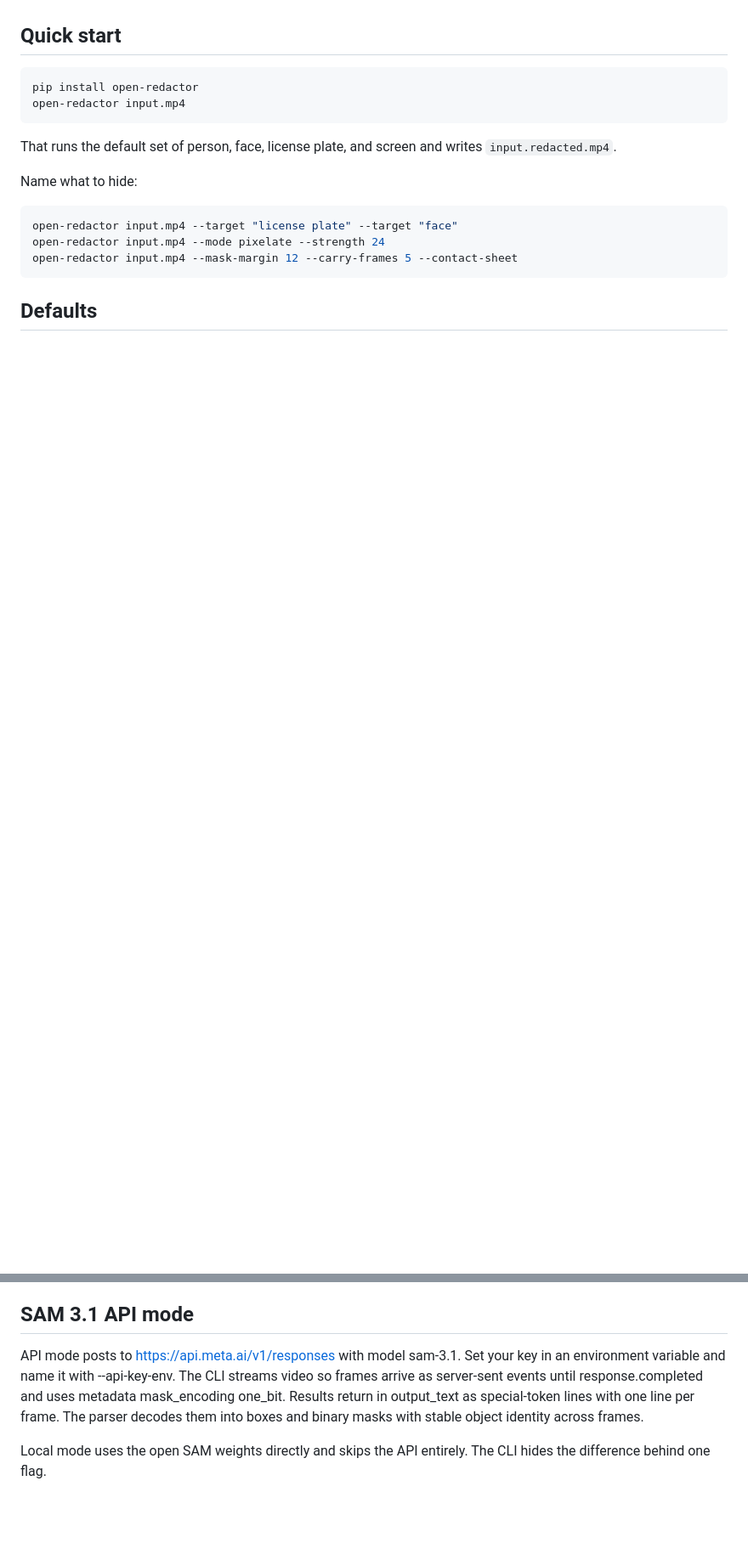
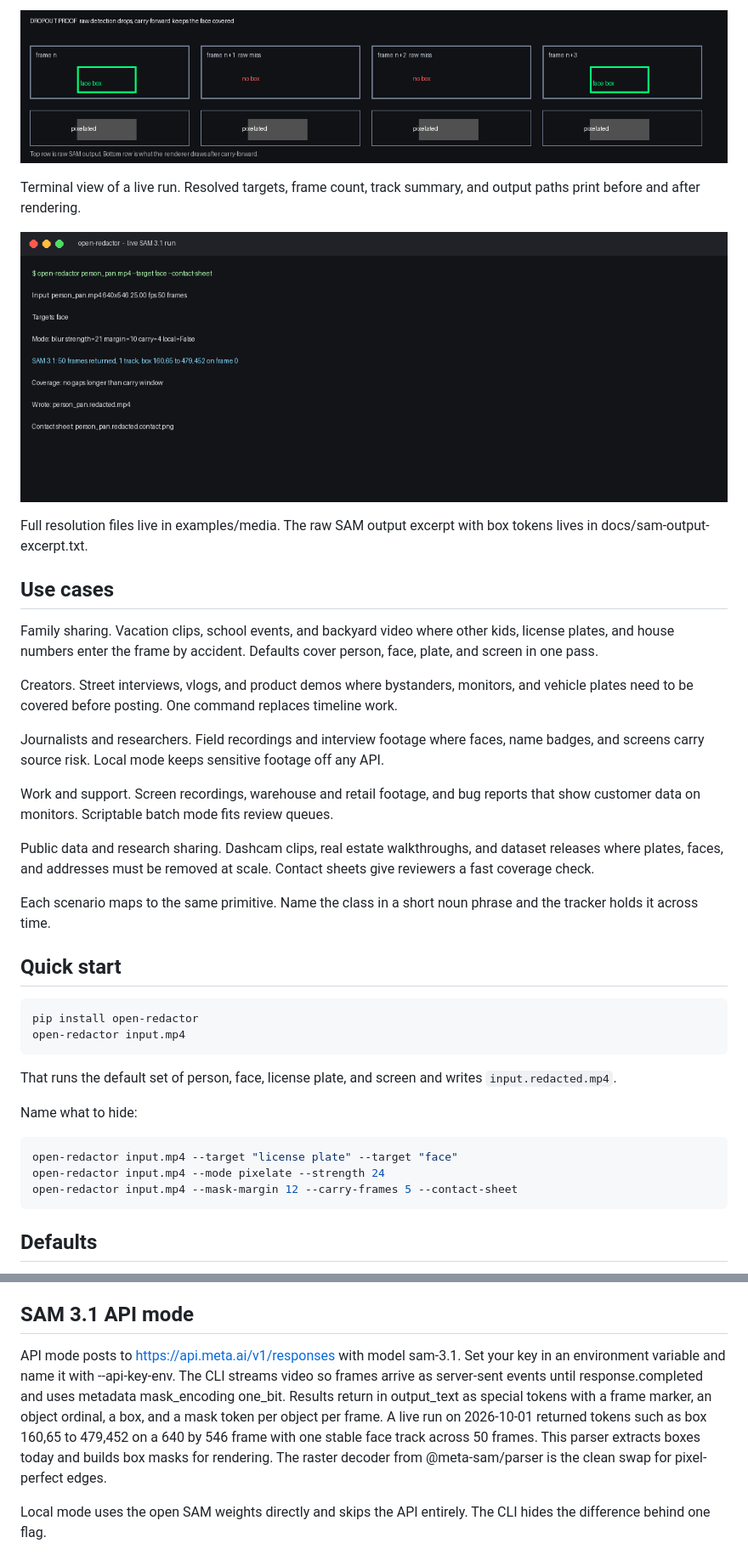
Before and after one commit to jurayh/open-redactor, a Markdown page: README.md, 2 parts joined by grey strips. Shown: that part at 85% size. GitHub-like rendering; pictures changed too: examples/media/dropout-proof.png (added), examples/media/terminal.png (added); blank space fills up the shorter version.

Commit message:
Add live SAM showcase and use cases

```diff
--- a/README.md
+++ b/README.md
@@ -14,3 +33,24 @@ Open Redactor is an open-source CLI that makes video share-safe. It uses SAM 3.1
+![Dropout proof](examples/media/dropout-proof.png)
+
+Terminal view of a live run. Resolved targets, frame count, track summary, and output paths print before and after rendering.
+
+![Terminal run](examples/media/terminal.png)
+
+Full resolution files live in examples/media. The raw SAM output excerpt with box tokens lives in docs/sam-output-excerpt.txt.
+
+## Use cases
+
+Family sharing. Vacation clips, school events, and backyard video where other kids, license plates, and house numbers enter the frame by accident. Defaults cover person, face, plate, and screen in one pass.
+
+Creators. Street interviews, vlogs, and product demos where bystanders, monitors, and vehicle plates need to be covered before posting. One command replaces timeline work.
+
+Journalists and researchers. Field recordings and interview footage where faces, name badges, and screens carry source risk. Local mode keeps sensitive footage off any API.
+
+Work and support. Screen recordings, warehouse and retail footage, and bug reports that show customer data on monitors. Scriptable batch mode fits review queues.
+
+Public data and research sharing. Dashcam clips, real estate walkthroughs, and dataset releases where plates, faces, and addresses must be removed at scale. Contact sheets give reviewers a fast coverage check.
+
+Each scenario maps to the same primitive. Name the class in a short noun phrase and the tracker holds it across time.
 
 ## Quick start
 
@@ -74,7 +114,7 @@ Exit code is 0 on success and non-zero on failure. A run that finds zero matches
 
 ## SAM 3.1 API mode
 
-API mode posts to https://api.meta.ai/v1/responses with model sam-3.1. Set your key in an environment variable and name it with --api-key-env. The CLI streams video so frames arrive as server-sent events until response.completed and uses metadata mask_encoding one_bit. Results return in output_text as special-token lines with one line per frame. The parser decodes them into boxes and binary masks with stable object identity across frames.
+API mode posts to https://api.meta.ai/v1/responses with model sam-3.1. Set your key in an environment variable and name it with --api-key-env. The CLI streams video so frames arrive as server-sent events until response.completed and uses metadata mask_encoding one_bit. Results return in output_text as special tokens with a frame marker, an object ordinal, a box, and a mask token per object per frame. A live run on 2026-10-01 returned tokens such as box 160,65 to 479,452 on a 640 by 546 frame with one stable face track across 50 frames. This parser extracts boxes today and builds box masks for rendering. The raster decoder from @meta-sam/parser is the clean swap for pixel-perfect edges.
 
 Local mode uses the open SAM weights directly and skips the API entirely. The CLI hides the difference behind one flag.
 
```
Also changed, not shown: other parts of README.md (+20 -1 lines), examples/README.md (+11 -1 lines), examples/media/contact-sheet.jpg (added), examples/media/hero-3panel.jpg (added), 4 other files.
